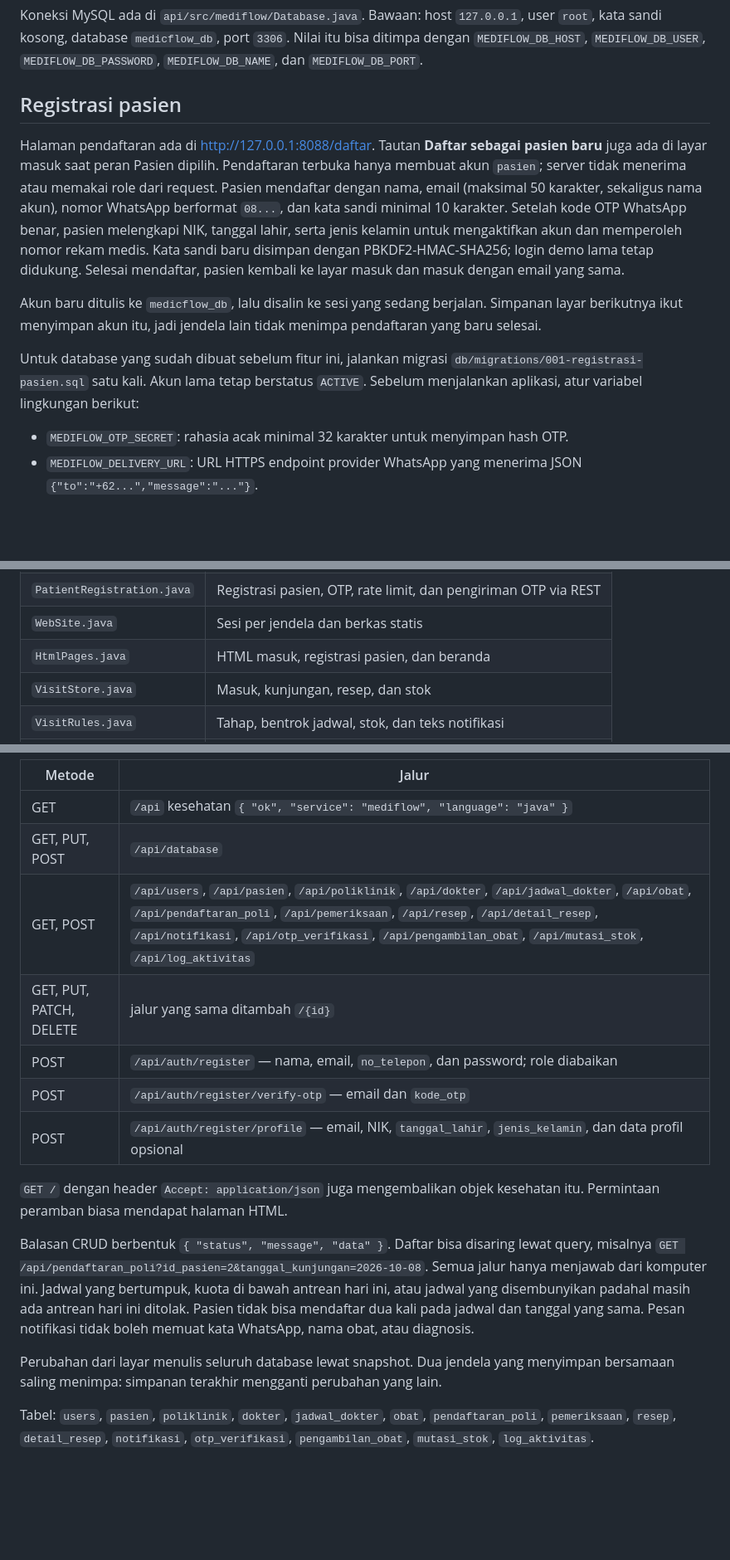
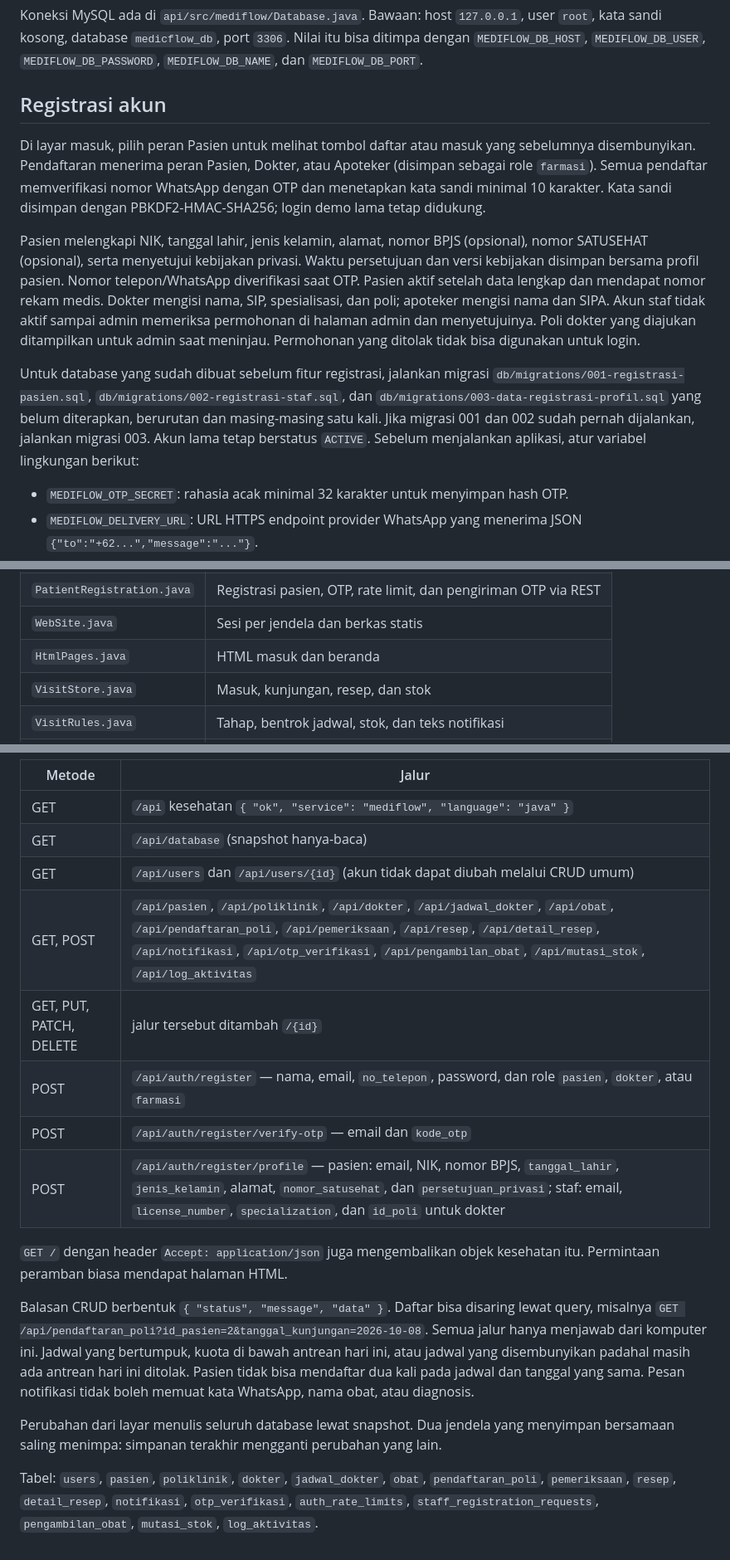
Before and after one commit to Albani450-svg/MediFlow, a Markdown page: README.md, 3 parts joined by grey strips. Shown at 83% size. Rendered like a GitHub page; blank space fills up the shorter version.

Commit message:
Implement pendaftaran dan proses onboarding profil

```diff
--- a/README.md
+++ b/README.md
@@ -62,13 +64,13 @@ powershell -NoProfile -ExecutionPolicy Bypass -File scripts\run-application.ps1
 
 Koneksi MySQL ada di `api/src/mediflow/Database.java`. Bawaan: host `127.0.0.1`, user `root`, kata sandi kosong, database `medicflow_db`, port `3306`. Nilai itu bisa ditimpa dengan `MEDIFLOW_DB_HOST`, `MEDIFLOW_DB_USER`, `MEDIFLOW_DB_PASSWORD`, `MEDIFLOW_DB_NAME`, dan `MEDIFLOW_DB_PORT`.
 
-## Registrasi pasien
+## Registrasi akun
 
-Halaman pendaftaran ada di http://127.0.0.1:8088/daftar. Tautan **Daftar sebagai pasien baru** juga ada di layar masuk saat peran Pasien dipilih. Pendaftaran terbuka hanya membuat akun `pasien`; server tidak menerima atau memakai role dari request. Pasien mendaftar dengan nama, email (maksimal 50 karakter, sekaligus nama akun), nomor WhatsApp berformat `08...`, dan kata sandi minimal 10 karakter. Setelah kode OTP WhatsApp benar, pasien melengkapi NIK, tanggal lahir, serta jenis kelamin untuk mengaktifkan akun dan memperoleh nomor rekam medis. Kata sandi baru disimpan dengan PBKDF2-HMAC-SHA256; login demo lama tetap didukung. Selesai mendaftar, pasien kembali ke layar masuk dan masuk dengan email yang sama.
+Di layar masuk, pilih peran Pasien untuk melihat tombol daftar atau masuk yang sebelumnya disembunyikan. Pendaftaran menerima peran Pasien, Dokter, atau Apoteker (disimpan sebagai role `farmasi`). Semua pendaftar memverifikasi nomor WhatsApp dengan OTP dan menetapkan kata sandi minimal 10 karakter. Kata sandi disimpan dengan PBKDF2-HMAC-SHA256; login demo lama tetap didukung.
 
-Akun baru ditulis ke `medicflow_db`, lalu disalin ke sesi yang sedang berjalan. Simpanan layar berikutnya ikut menyimpan akun itu, jadi jendela lain tidak menimpa pendaftaran yang baru selesai.
+Pasien melengkapi NIK, tanggal lahir, jenis kelamin, alamat, nomor BPJS (opsional), nomor SATUSEHAT (opsional), serta menyetujui kebijakan privasi. Waktu persetujuan dan versi kebijakan disimpan bersama profil pasien. Nomor telepon/WhatsApp diverifikasi saat OTP. Pasien aktif setelah data lengkap dan mendapat nomor rekam medis. Dokter mengisi nama, SIP, spesialisasi, dan poli; apoteker mengisi nama dan SIPA. Akun staf tidak aktif sampai admin memeriksa permohonan di halaman admin dan menyetujuinya. Poli dokter yang diajukan ditampilkan untuk admin saat meninjau. Permohonan yang ditolak tidak bisa digunakan untuk login.
 
-Untuk database yang sudah dibuat sebelum fitur ini, jalankan migrasi `db/migrations/001-registrasi-pasien.sql` satu kali. Akun lama tetap berstatus `ACTIVE`. Sebelum menjalankan aplikasi, atur variabel lingkungan berikut:
+Untuk database yang sudah dibuat sebelum fitur registrasi, jalankan migrasi `db/migrations/001-registrasi-pasien.sql`, `db/migrations/002-registrasi-staf.sql`, dan `db/migrations/003-data-registrasi-profil.sql` yang belum diterapkan, berurutan dan masing-masing satu kali. Jika migrasi 001 dan 002 sudah pernah dijalankan, jalankan migrasi 003. Akun lama tetap berstatus `ACTIVE`. Sebelum menjalankan aplikasi, atur variabel lingkungan berikut:
 
 - `MEDIFLOW_OTP_SECRET`: rahasia acak minimal 32 karakter untuk menyimpan hash OTP.
 - `MEDIFLOW_DELIVERY_URL`: URL HTTPS endpoint provider WhatsApp yang menerima JSON `{"to":"+62...","message":"..."}`.
@@ -136,7 +138,7 @@ Kode Java ada di `api/src/mediflow/`:
 | `ApplicationServer.java` | HTTP di 127.0.0.1:8088, halaman dan jalur data |
 | `PatientRegistration.java` | Registrasi pasien, OTP, rate limit, dan pengiriman OTP via REST |
 | `WebSite.java` | Sesi per jendela dan berkas statis |
-| `HtmlPages.java` | HTML masuk, registrasi pasien, dan beranda |
+| `HtmlPages.java` | HTML masuk dan beranda |
 | `VisitStore.java` | Masuk, kunjungan, resep, dan stok |
 | `VisitRules.java` | Tahap, bentrok jadwal, stok, dan teks notifikasi |
 | `ScreenText.java` | Sepuluh langkah, empat bagian, tanggal, dan rupiah |
@@ -157,12 +159,13 @@ API tetap tersedia di proses yang sama:
 | Metode | Jalur |
 | --- | --- |
 | GET | `/api` kesehatan `{ "ok", "service": "mediflow", "language": "java" }` |
-| GET, PUT, POST | `/api/database` |
-| GET, POST | `/api/users`, `/api/pasien`, `/api/poliklinik`, `/api/dokter`, `/api/jadwal_dokter`, `/api/obat`, `/api/pendaftaran_poli`, `/api/pemeriksaan`, `/api/resep`, `/api/detail_resep`, `/api/notifikasi`, `/api/otp_verifikasi`, `/api/pengambilan_obat`, `/api/mutasi_stok`, `/api/log_aktivitas` |
-| GET, PUT, PATCH, DELETE | jalur yang sama ditambah `/{id}` |
-| POST | `/api/auth/register` — nama, email, `no_telepon`, dan password; role diabaikan |
+| GET | `/api/database` (snapshot hanya-baca) |
+| GET | `/api/users` dan `/api/users/{id}` (akun tidak dapat diubah melalui CRUD umum) |
+| GET, POST | `/api/pasien`, `/api/poliklinik`, `/api/dokter`, `/api/jadwal_dokter`, `/api/obat`, `/api/pendaftaran_poli`, `/api/pemeriksaan`, `/api/resep`, `/api/detail_resep`, `/api/notifikasi`, `/api/otp_verifikasi`, `/api/pengambilan_obat`, `/api/mutasi_stok`, `/api/log_aktivitas` |
+| GET, PUT, PATCH, DELETE | jalur tersebut ditambah `/{id}` |
+| POST | `/api/auth/register` — nama, email, `no_telepon`, password, dan role `pasien`, `dokter`, atau `farmasi` |
 | POST | `/api/auth/register/verify-otp` — email dan `kode_otp` |
-| POST | `/api/auth/register/profile` — email, NIK, `tanggal_lahir`, `jenis_kelamin`, dan data profil opsional |
+| POST | `/api/auth/register/profile` — pasien: email, NIK, nomor BPJS, `tanggal_lahir`, `jenis_kelamin`, alamat, `nomor_satusehat`, dan `persetujuan_privasi`; staf: email, `license_number`, `specialization`, dan `id_poli` untuk dokter |
 
 `GET /` dengan header `Accept: application/json` juga mengembalikan objek kesehatan itu. Permintaan peramban biasa mendapat halaman HTML.
 
@@ -170,4 +173,4 @@ Balasan CRUD berbentuk `{ "status", "message", "data" }`. Daftar bisa disaring l
 
 Perubahan dari layar menulis seluruh database lewat snapshot. Dua jendela yang menyimpan bersamaan saling menimpa: simpanan terakhir mengganti perubahan yang lain.
 
-Tabel: `users`, `pasien`, `poliklinik`, `dokter`, `jadwal_dokter`, `obat`, `pendaftaran_poli`, `pemeriksaan`, `resep`, `detail_resep`, `notifikasi`, `otp_verifikasi`, `pengambilan_obat`, `mutasi_stok`, `log_aktivitas`.
+Tabel: `users`, `pasien`, `poliklinik`, `dokter`, `jadwal_dokter`, `obat`, `pendaftaran_poli`, `pemeriksaan`, `resep`, `detail_resep`, `notifikasi`, `otp_verifikasi`, `auth_rate_limits`, `staff_registration_requests`, `pengambilan_obat`, `mutasi_stok`, `log_aktivitas`.
```
Also changed, not shown: other parts of README.md (+3 -1 lines).
